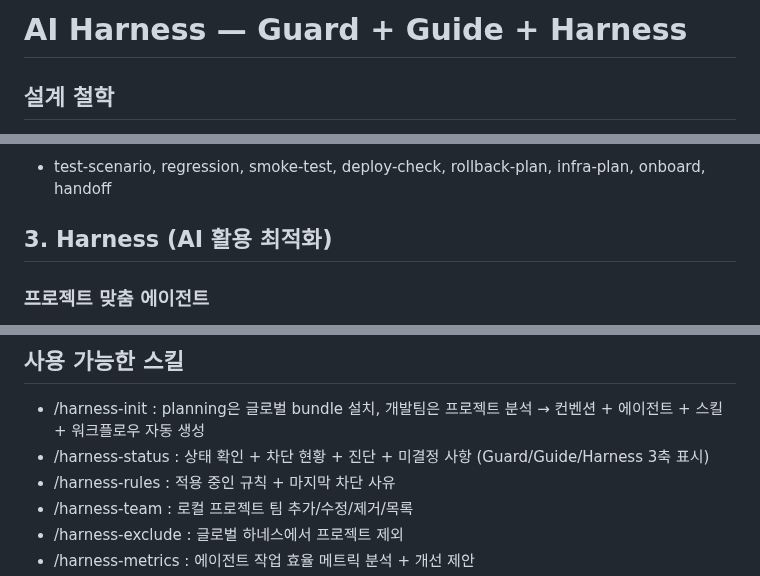
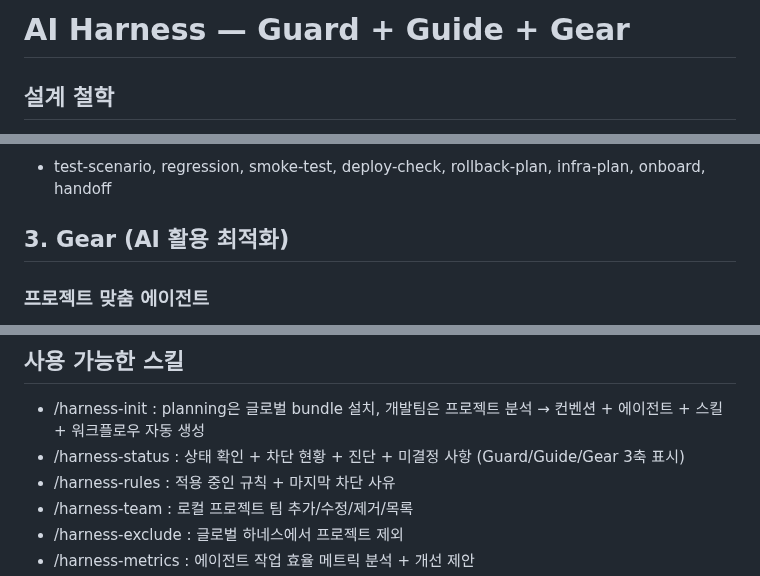
Before and after one commit to cano721/ai-harness, a Markdown page: CLAUDE.md, 3 parts joined by grey strips. Rendered like a GitHub page.

```diff
--- a/CLAUDE.md
+++ b/CLAUDE.md
@@ -1,4 +1,4 @@
-# AI Harness — Guard + Guide + Harness
+# AI Harness — Guard + Guide + Gear
 
 ## 설계 철학
 - **추천 + 선택**: 하네스가 베스트 프랙티스를 추천하고, 팀이 선택한다
@@ -40,7 +40,7 @@
 ### 글로벌 스킬
 - test-scenario, regression, smoke-test, deploy-check, rollback-plan, infra-plan, onboard, handoff
 
-## 3. Harness (AI 활용 최적화)
+## 3. Gear (AI 활용 최적화)
 
 ### 프로젝트 맞춤 에이전트
 - .ai-harness/agents/ 또는 .claude/agents/에 프로젝트를 이해하는 전문 에이전트가 있으면 활용하라
@@ -70,7 +70,7 @@
 
 ## 사용 가능한 스킬
 - /harness-init : planning은 글로벌 bundle 설치, 개발팀은 프로젝트 분석 → 컨벤션 + 에이전트 + 스킬 + 워크플로우 자동 생성
-- /harness-status : 상태 확인 + 차단 현황 + 진단 + 미결정 사항 (Guard/Guide/Harness 3축 표시)
+- /harness-status : 상태 확인 + 차단 현황 + 진단 + 미결정 사항 (Guard/Guide/Gear 3축 표시)
 - /harness-rules : 적용 중인 규칙 + 마지막 차단 사유
 - /harness-team : 로컬 프로젝트 팀 추가/수정/제거/목록
 - /harness-exclude : 글로벌 하네스에서 프로젝트 제외
```
Also changed, not shown: README.md (+5 -5 lines), docs/architecture-diagram.md (+1 -1 lines), docs/images/1-three-pillar.png.
